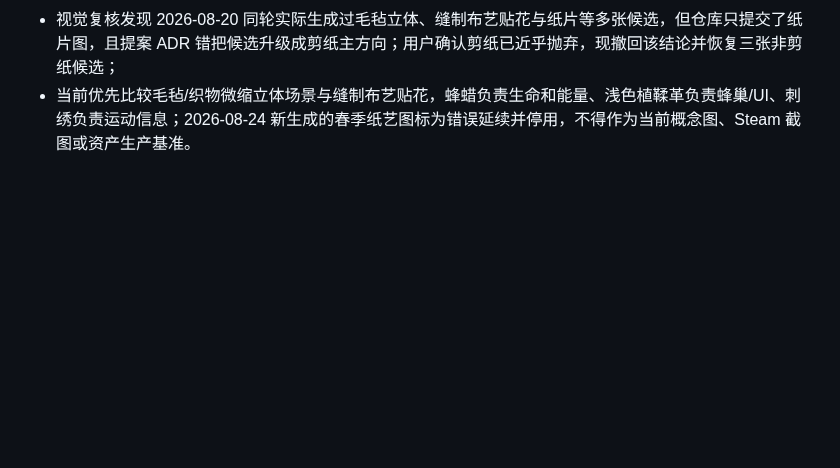
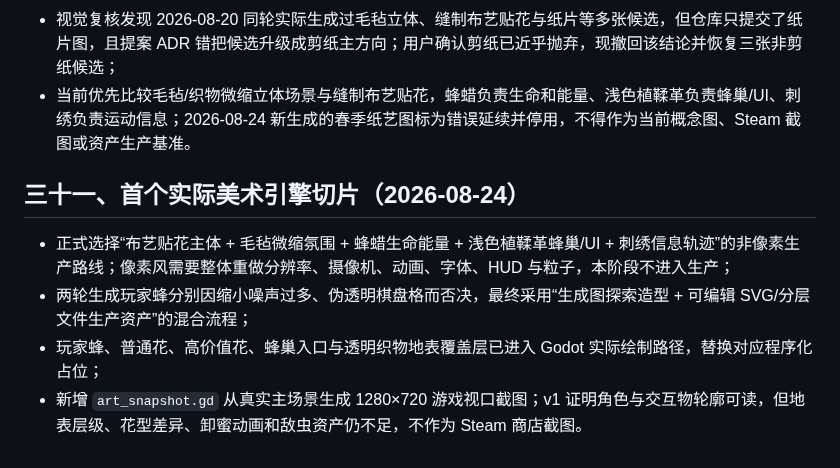
Before and after one commit to alanthssss/nameless-becoming, a Markdown page: docs/PROJECT_LOG.md, the part around the change. Drawn GitHub-style; blank space fills up the shorter version.

```diff
--- a/docs/PROJECT_LOG.md
+++ b/docs/PROJECT_LOG.md
@@ -486,3 +486,10 @@ alan 试玩后提出两问：①小关卡体力耗尽"没有任何消耗直接
 - 寻迹练习会生成一只专用蚊虫，供玩家完成惊退与急转。该单位在教学结束前不造成碰撞伤害，避免学习动作时受到不可预期惩罚；自动流程测试同步覆盖六步状态与安全练习单位；
 - 视觉复核发现 2026-08-20 同轮实际生成过毛毡立体、缝制布艺贴花与纸片等多张候选，但仓库只提交了纸片图，且提案 ADR 错把候选升级成剪纸主方向；用户确认剪纸已近乎抛弃，现撤回该结论并恢复三张非剪纸候选；
 - 当前优先比较毛毡/织物微缩立体场景与缝制布艺贴花，蜂蜡负责生命和能量、浅色植鞣革负责蜂巢/UI、刺绣负责运动信息；2026-08-24 新生成的春季纸艺图标为错误延续并停用，不得作为当前概念图、Steam 截图或资产生产基准。
+
+## 三十一、首个实际美术引擎切片（2026-08-24）
+
+- 正式选择“布艺贴花主体 + 毛毡微缩氛围 + 蜂蜡生命能量 + 浅色植鞣革蜂巢/UI + 刺绣信息轨迹”的非像素生产路线；像素风需要整体重做分辨率、摄像机、动画、字体、HUD 与粒子，本阶段不进入生产；
+- 两轮生成玩家蜂分别因缩小噪声过多、伪透明棋盘格而否决，最终采用“生成图探索造型 + 可编辑 SVG/分层文件生产资产”的混合流程；
+- 玩家蜂、普通花、高价值花、蜂巢入口与透明织物地表覆盖层已进入 Godot 实际绘制路径，替换对应程序化占位；
+- 新增 `art_snapshot.gd` 从真实主场景生成 1280×720 游戏视口截图；v1 证明角色与交互物轮廓可读，但地表层级、花型差异、卸蜜动画和敌虫资产仍不足，不作为 Steam 商店截图。
```
Also changed, not shown: docs/design/ART_IMPLEMENTATION_STANDARD.md (+28 -0 lines), docs/design/screenshots/textile-art-slice-winter-v1.png (added), 11 other files.
